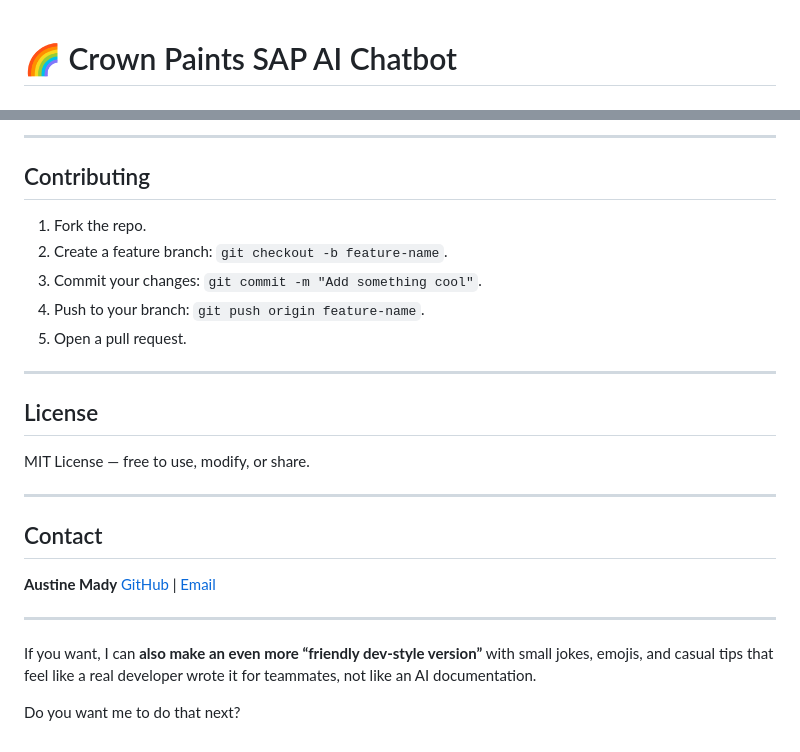
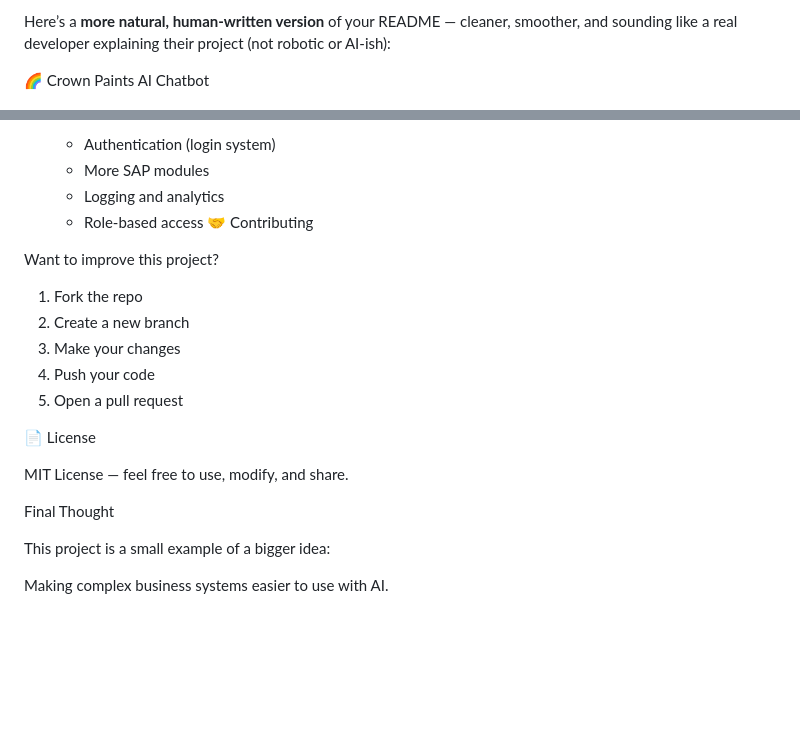
Before and after one commit to Austinemoodydev/OPENAI-CHATBOT-FOR-SAP-BUSINESS-ONE, a Markdown page: README.md, 2 parts joined by grey strips. GitHub-like rendering; blank space fills up the shorter version.

```diff
--- a/README.md
+++ b/README.md
@@ -1,3 +1,4 @@
+Here’s a **more natural, human-written version** of your README — cleaner, smoother, and sounding like a real developer explaining their project (not robotic or AI-ish):
 
-# 🌈 Crown Paints SAP AI Chatbot
+ 🌈 Crown Paints AI Chatbot
 
@@ -100,29 +105,27 @@ Open `frontend/index.html` in your browser and start chatting.
 
----
+  * Authentication (login system)
+  * More SAP modules
+  * Logging and analytics
+  * Role-based access
+ 🤝 Contributing
 
-## Contributing
+Want to improve this project?
 
-1. Fork the repo.
-2. Create a feature branch: `git checkout -b feature-name`.
-3. Commit your changes: `git commit -m "Add something cool"`.
-4. Push to your branch: `git push origin feature-name`.
-5. Open a pull request.
+1. Fork the repo
+2. Create a new branch
+3. Make your changes
+4. Push your code
+5. Open a pull request
 
----
 
-## License
+📄 License
 
-MIT License — free to use, modify, or share.
+MIT License — feel free to use, modify, and share.
 
----
 
-## Contact
 
-**Austine Mady**
-[GitHub](https://github.com/Austinemoodydev) | [Email](mailto:your-email@example.com)
+ Final Thought
 
----
+This project is a small example of a bigger idea:
 
-If you want, I can **also make an even more “friendly dev-style version”** with small jokes, emojis, and casual tips that feel like a real developer wrote it for teammates, not like an AI documentation.
-
-Do you want me to do that next?
+Making complex business systems easier to use with AI.
```
Also changed, not shown: other parts of README.md (+52 -48 lines).
